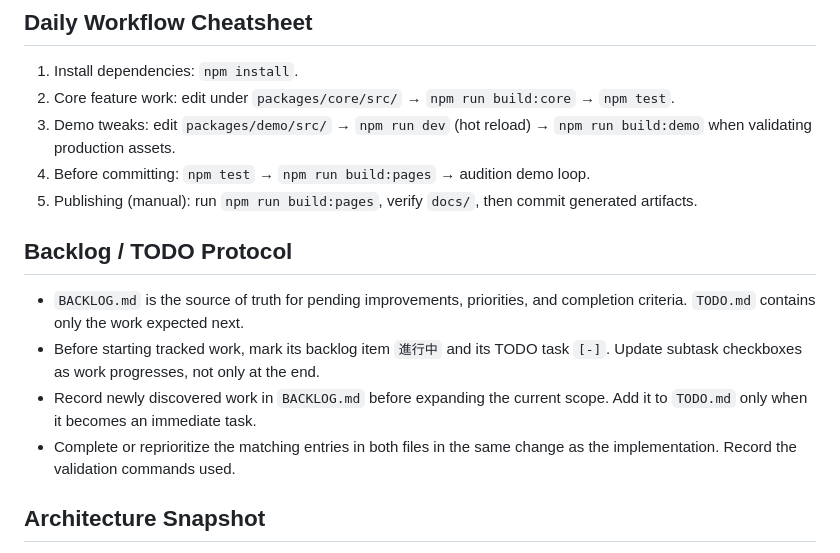
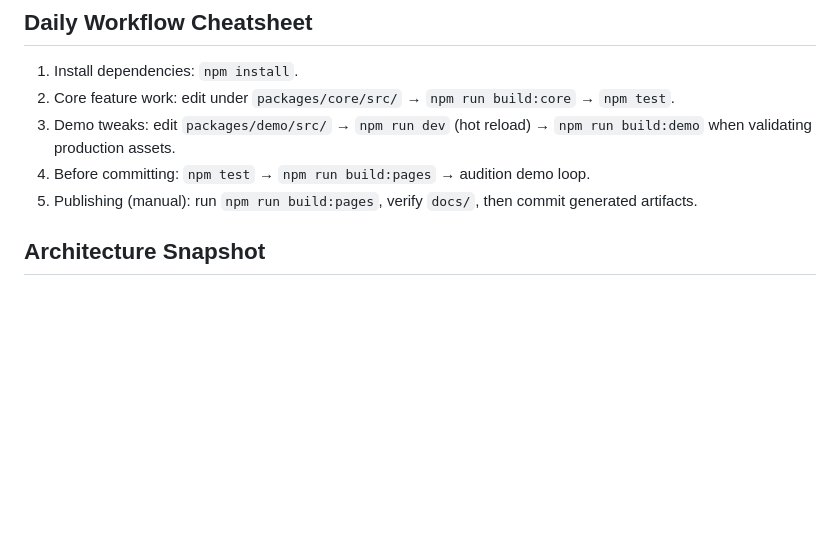
Before and after one commit to abagames/algo-chip, a Markdown page: AGENTS.md, the part around the change. Rendered like a GitHub page; blank space fills up the shorter version.

Commit message:
Remove backlog/TODO protocol from agent guide
The BACKLOG.md / TODO.md workflow was a temporary working method; the
files are gone, so drop the section that mandated them.

Co-Authored-By: Claude Fable 5 <noreply@anthropic.com>

```diff
--- a/AGENTS.md
+++ b/AGENTS.md
@@ -23,17 +23,6 @@ authoritative specs for the full story.
 4. Before committing: `npm test` → `npm run build:pages` → audition demo loop.
 5. Publishing (manual): run `npm run build:pages`, verify `docs/`, then commit
    generated artifacts.
-
-## Backlog / TODO Protocol
-
-- `BACKLOG.md` is the source of truth for pending improvements, priorities, and
-  completion criteria. `TODO.md` contains only the work expected next.
-- Before starting tracked work, mark its backlog item `進行中` and its TODO
-  task `[-]`. Update subtask checkboxes as work progresses, not only at the end.
-- Record newly discovered work in `BACKLOG.md` before expanding the current
-  scope. Add it to `TODO.md` only when it becomes an immediate task.
-- Complete or reprioritize the matching entries in both files in the same
-  change as the implementation. Record the validation commands used.
 
 ## Architecture Snapshot
 
```
